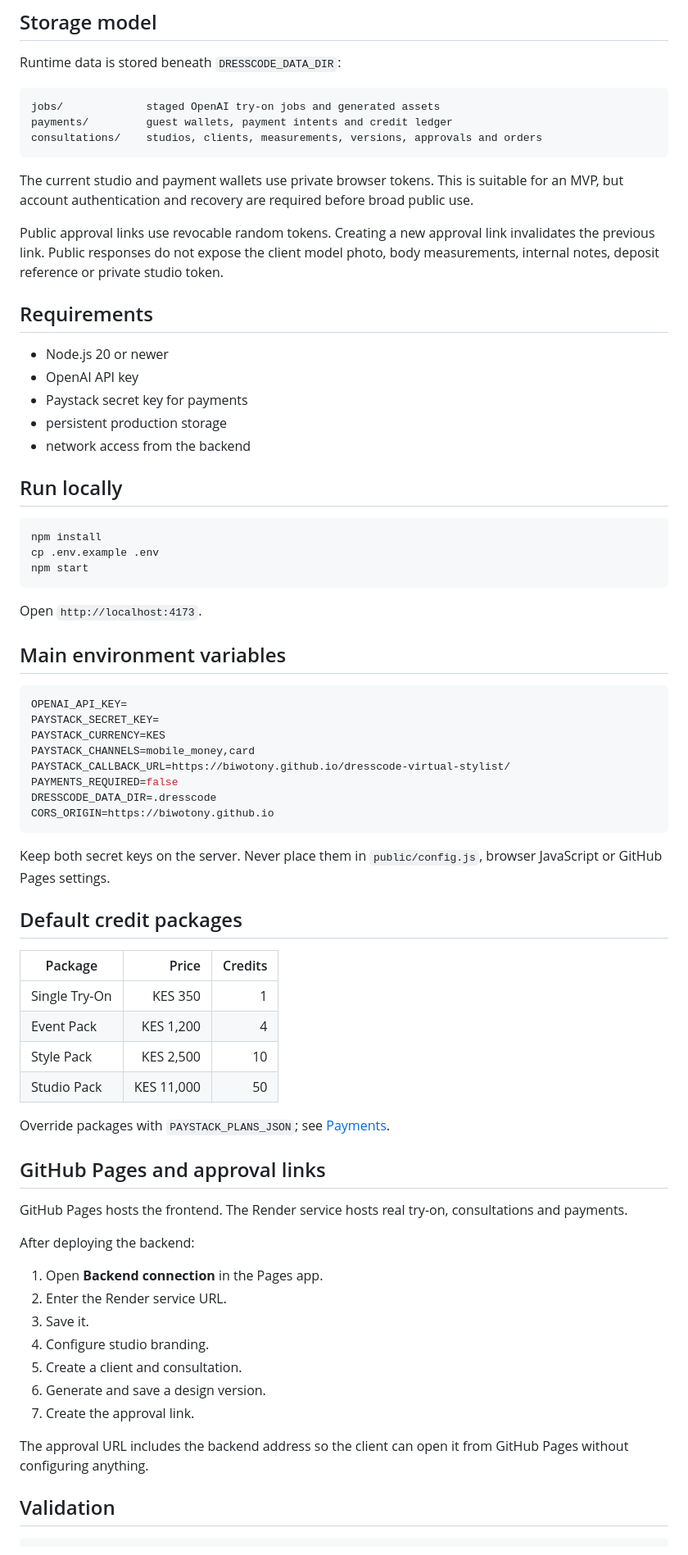
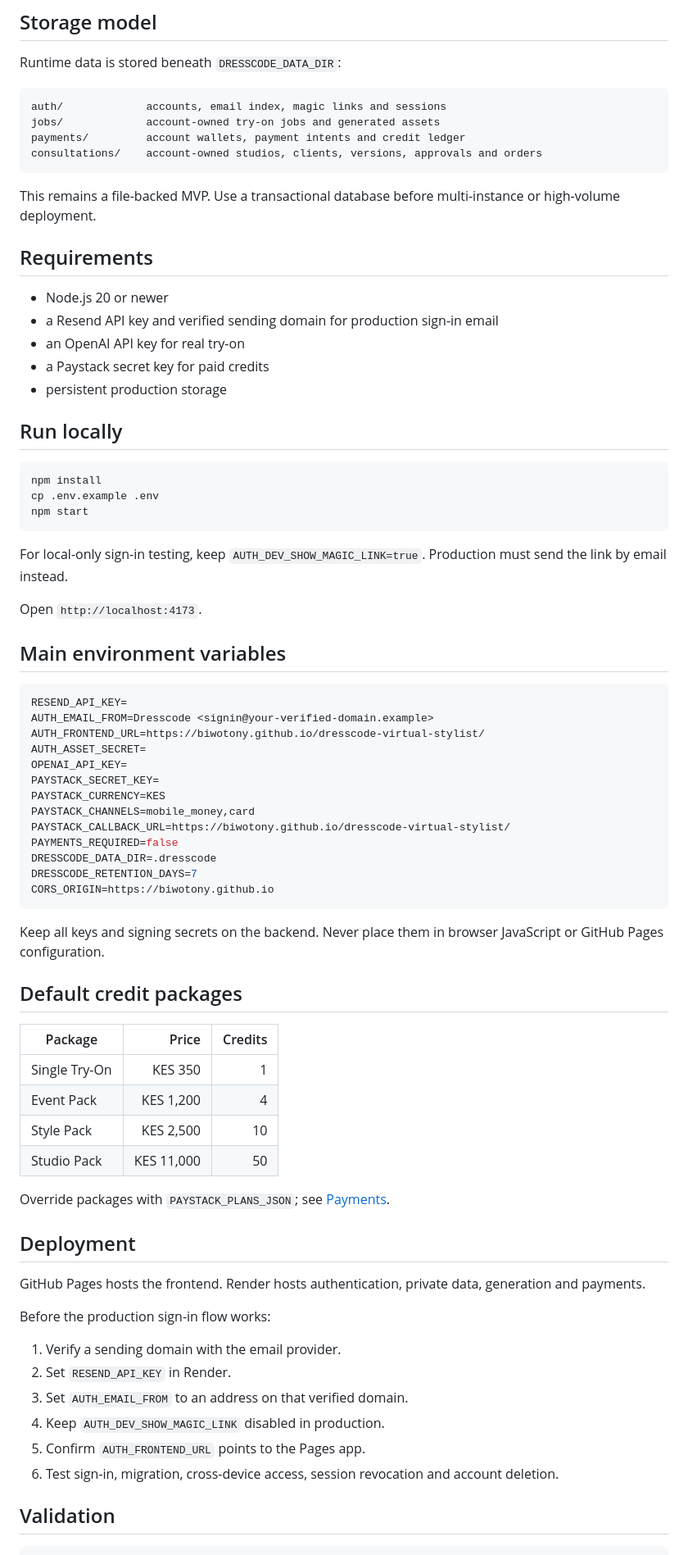
Before and after one commit to Biwotony/dresscode-virtual-stylist, a Markdown page: README.md, the part around one of its changes. Shown at 82% size. Drawn GitHub-style.

````diff
--- a/README.md
+++ b/README.md
@@ -65,22 +77,21 @@ Record quote, deposit and tailoring order
 Runtime data is stored beneath `DRESSCODE_DATA_DIR`:
 
 ```text
-jobs/             staged OpenAI try-on jobs and generated assets
-payments/         guest wallets, payment intents and credit ledger
-consultations/    studios, clients, measurements, versions, approvals and orders
+auth/             accounts, email index, magic links and sessions
+jobs/             account-owned try-on jobs and generated assets
+payments/         account wallets, payment intents and credit ledger
+consultations/    account-owned studios, clients, versions, approvals and orders
 ```
 
-The current studio and payment wallets use private browser tokens. This is suitable for an MVP, but account authentication and recovery are required before broad public use.
-
-Public approval links use revocable random tokens. Creating a new approval link invalidates the previous link. Public responses do not expose the client model photo, body measurements, internal notes, deposit reference or private studio token.
+This remains a file-backed MVP. Use a transactional database before multi-instance or high-volume deployment.
 
 ## Requirements
 
 - Node.js 20 or newer
-- OpenAI API key
-- Paystack secret key for payments
+- a Resend API key and verified sending domain for production sign-in email
+- an OpenAI API key for real try-on
+- a Paystack secret key for paid credits
 - persistent production storage
-- network access from the backend
 
 ## Run locally
 
@@ -90,11 +101,17 @@ cp .env.example .env
 npm start
 ```
 
+For local-only sign-in testing, keep `AUTH_DEV_SHOW_MAGIC_LINK=true`. Production must send the link by email instead.
+
 Open `http://localhost:4173`.
 
 ## Main environment variables
 
 ```bash
+RESEND_API_KEY=
+AUTH_EMAIL_FROM=Dresscode <signin@your-verified-domain.example>
+AUTH_FRONTEND_URL=https://biwotony.github.io/dresscode-virtual-stylist/
+AUTH_ASSET_SECRET=
 OPENAI_API_KEY=
 PAYSTACK_SECRET_KEY=
 PAYSTACK_CURRENCY=KES
@@ -102,10 +119,11 @@ PAYSTACK_CHANNELS=mobile_money,card
 PAYSTACK_CALLBACK_URL=https://biwotony.github.io/dresscode-virtual-stylist/
 PAYMENTS_REQUIRED=false
 DRESSCODE_DATA_DIR=.dresscode
+DRESSCODE_RETENTION_DAYS=7
 CORS_ORIGIN=https://biwotony.github.io
 ```
 
-Keep both secret keys on the server. Never place them in `public/config.js`, browser JavaScript or GitHub Pages settings.
+Keep all keys and signing secrets on the backend. Never place them in browser JavaScript or GitHub Pages configuration.
 
 ## Default credit packages
 
@@ -118,21 +136,18 @@ Keep both secret keys on the server. Never place them in `public/config.js`, bro
 
 Override packages with `PAYSTACK_PLANS_JSON`; see [Payments](docs/payments.md).
 
-## GitHub Pages and approval links
+## Deployment
 
-GitHub Pages hosts the frontend. The Render service hosts real try-on, consultations and payments.
+GitHub Pages hosts the frontend. Render hosts authentication, private data, generation and payments.
 
-After deploying the backend:
+Before the production sign-in flow works:
 
-1. Open **Backend connection** in the Pages app.
-2. Enter the Render service URL.
-3. Save it.
-4. Configure studio branding.
-5. Create a client and consultation.
-6. Generate and save a design version.
-7. Create the approval link.
-
-The approval URL includes the backend address so the client can open it from GitHub Pages without configuring anything.
+1. Verify a sending domain with the email provider.
+2. Set `RESEND_API_KEY` in Render.
+3. Set `AUTH_EMAIL_FROM` to an address on that verified domain.
+4. Keep `AUTH_DEV_SHOW_MAGIC_LINK` disabled in production.
+5. Confirm `AUTH_FRONTEND_URL` points to the Pages app.
+6. Test sign-in, migration, cross-device access, session revocation and account deletion.
 
 ## Validation
 
````
Also changed, not shown: other parts of README.md (+47 -33 lines).
